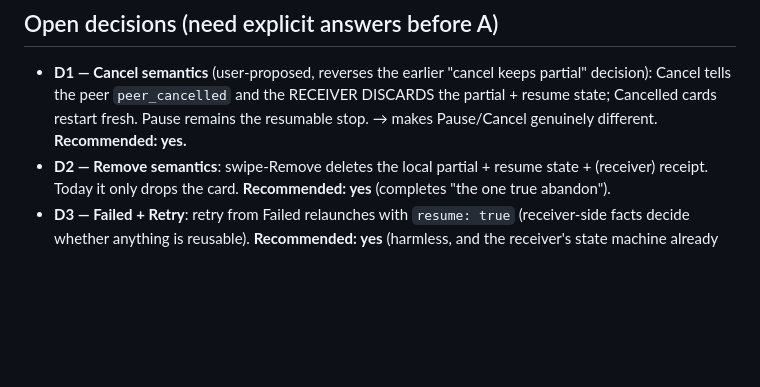
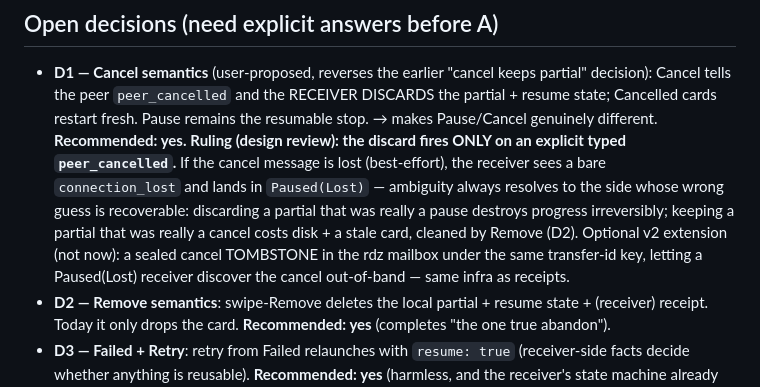
Before and after one commit to moranxuege/envoix, a Markdown page: docs/design/transfer-state-machine.md, the part around the change. GitHub-like rendering; blank space fills up the shorter version.

Commit message:
docs(state machine): D1 ruling - discard only on explicit peer_cancelled
Lost cancel messages land in Paused(Lost): ambiguity resolves to the
recoverable side (asymmetric-cost argument). Mailbox cancel-tombstone noted
as optional v2.

Co-Authored-By: Claude Opus 4.8 <noreply@anthropic.com>
Claude-Session: https://claude.ai/code/session_017RDGChCLvw3B7dFm3TfvVv

```diff
--- a/docs/design/transfer-state-machine.md
+++ b/docs/design/transfer-state-machine.md
@@ -233,6 +233,15 @@ destroySession(sessionId)   (Remove; deletes partials per D1/D2 semantics)
   the RECEIVER DISCARDS the partial + resume state; Cancelled cards restart
   fresh. Pause remains the resumable stop. → makes Pause/Cancel genuinely
   different. **Recommended: yes.**
+  **Ruling (design review): the discard fires ONLY on an explicit typed
+  `peer_cancelled`.** If the cancel message is lost (best-effort), the receiver
+  sees a bare `connection_lost` and lands in `Paused(Lost)` — ambiguity always
+  resolves to the side whose wrong guess is recoverable: discarding a partial
+  that was really a pause destroys progress irreversibly; keeping a partial
+  that was really a cancel costs disk + a stale card, cleaned by Remove (D2).
+  Optional v2 extension (not now): a sealed cancel TOMBSTONE in the rdz
+  mailbox under the same transfer-id key, letting a Paused(Lost) receiver
+  discover the cancel out-of-band — same infra as receipts.
 - **D2 — Remove semantics**: swipe-Remove deletes the local partial + resume
   state + (receiver) receipt. Today it only drops the card. **Recommended:
   yes** (completes "the one true abandon").
```
